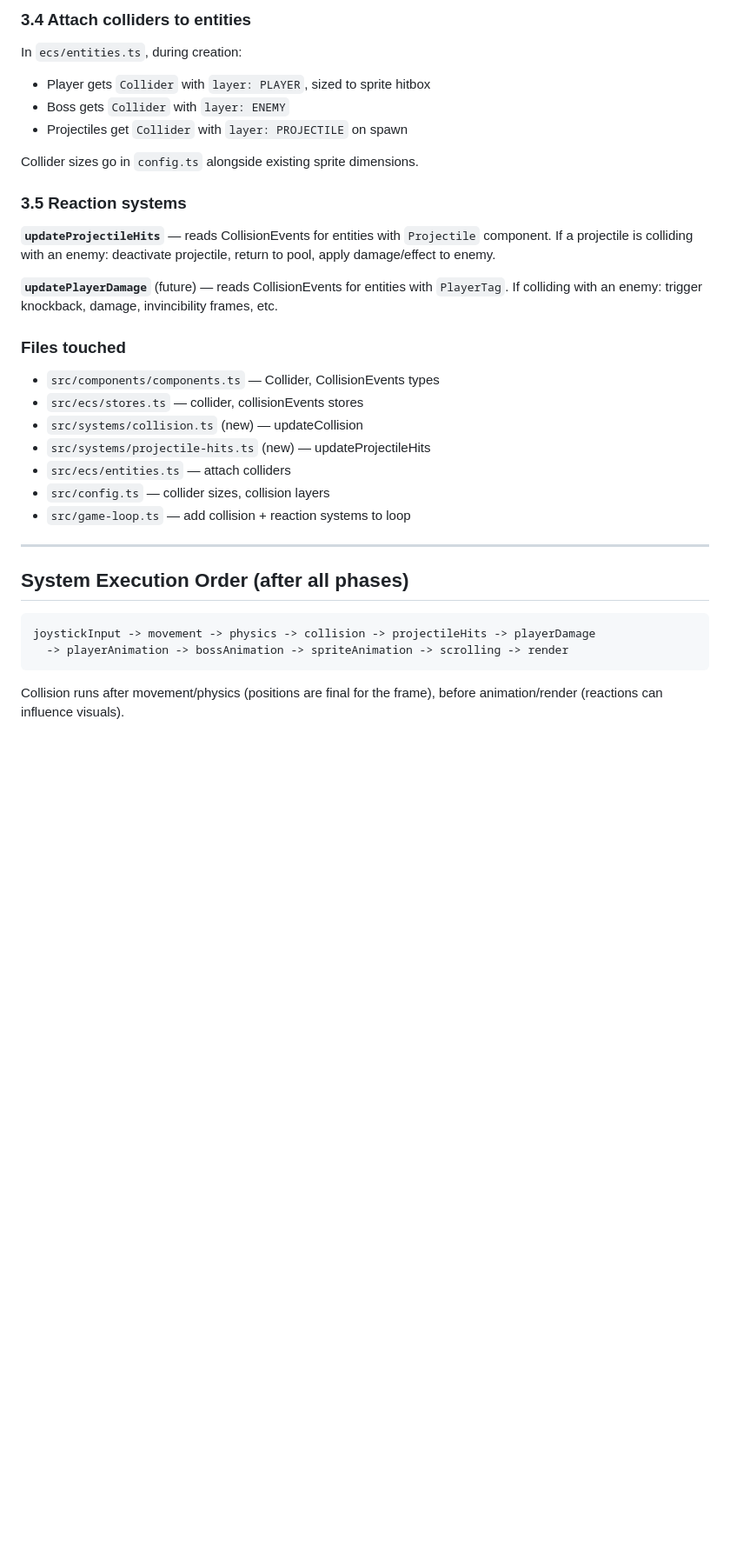
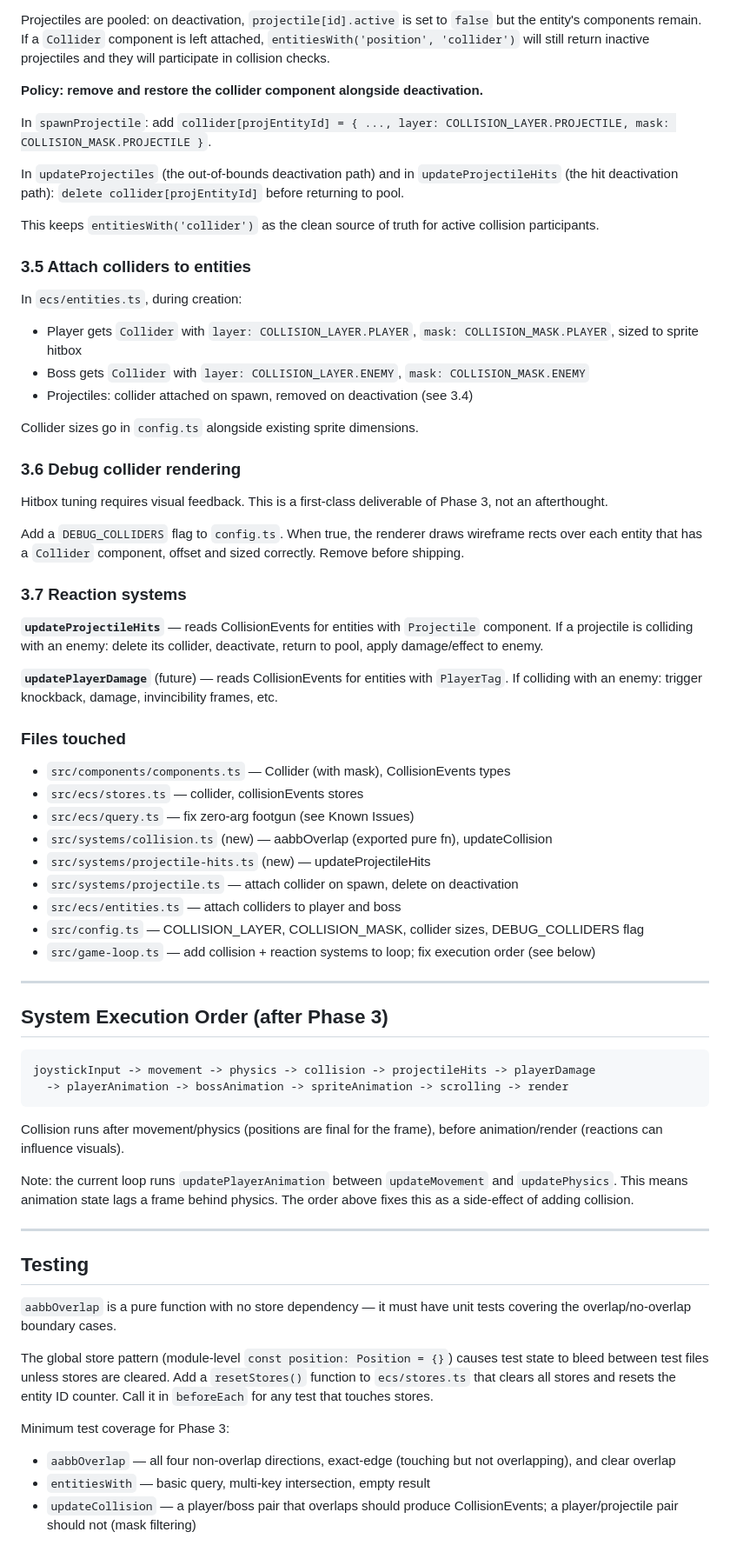
Before and after one commit to Gryff/fefc-sidescroller, a Markdown page: meta/plans/collision-detection.md, the part around one of its changes. Shown at 87% size. Rendered like a GitHub page; blank space fills up the shorter version.

````diff
--- a/meta/plans/collision-detection.md
+++ b/meta/plans/collision-detection.md
@@ -146,31 +143,49 @@ Where bounds are derived from Position + Collider offset + Collider size.
 
-### 3.4 Attach colliders to entities
+Projectiles are pooled: on deactivation, `projectile[id].active` is set to `false` but the entity's components remain. If a `Collider` component is left attached, `entitiesWith('position', 'collider')` will still return inactive projectiles and they will participate in collision checks.
+
+**Policy: remove and restore the collider component alongside deactivation.**
+
+In `spawnProjectile`: add `collider[projEntityId] = { ..., layer: COLLISION_LAYER.PROJECTILE, mask: COLLISION_MASK.PROJECTILE }`.
+
+In `updateProjectiles` (the out-of-bounds deactivation path) and in `updateProjectileHits` (the hit deactivation path): `delete collider[projEntityId]` before returning to pool.
+
+This keeps `entitiesWith('collider')` as the clean source of truth for active collision participants.
+
+### 3.5 Attach colliders to entities
 
 In `ecs/entities.ts`, during creation:
-- Player gets `Collider` with `layer: PLAYER`, sized to sprite hitbox
-- Boss gets `Collider` with `layer: ENEMY`
-- Projectiles get `Collider` with `layer: PROJECTILE` on spawn
+- Player gets `Collider` with `layer: COLLISION_LAYER.PLAYER`, `mask: COLLISION_MASK.PLAYER`, sized to sprite hitbox
+- Boss gets `Collider` with `layer: COLLISION_LAYER.ENEMY`, `mask: COLLISION_MASK.ENEMY`
+- Projectiles: collider attached on spawn, removed on deactivation (see 3.4)
 
 Collider sizes go in `config.ts` alongside existing sprite dimensions.
 
-### 3.5 Reaction systems
+### 3.6 Debug collider rendering
 
-**`updateProjectileHits`** — reads CollisionEvents for entities with `Projectile` component. If a projectile is colliding with an enemy: deactivate projectile, return to pool, apply damage/effect to enemy.
+Hitbox tuning requires visual feedback. This is a first-class deliverable of Phase 3, not an afterthought.
+
+Add a `DEBUG_COLLIDERS` flag to `config.ts`. When true, the renderer draws wireframe rects over each entity that has a `Collider` component, offset and sized correctly. Remove before shipping.
+
+### 3.7 Reaction systems
+
+**`updateProjectileHits`** — reads CollisionEvents for entities with `Projectile` component. If a projectile is colliding with an enemy: delete its collider, deactivate, return to pool, apply damage/effect to enemy.
 
 **`updatePlayerDamage`** (future) — reads CollisionEvents for entities with `PlayerTag`. If colliding with an enemy: trigger knockback, damage, invincibility frames, etc.
 
 ### Files touched
-- `src/components/components.ts` — Collider, CollisionEvents types
+- `src/components/components.ts` — Collider (with mask), CollisionEvents types
 - `src/ecs/stores.ts` — collider, collisionEvents stores
-- `src/systems/collision.ts` (new) — updateCollision
+- `src/ecs/query.ts` — fix zero-arg footgun (see Known Issues)
+- `src/systems/collision.ts` (new) — aabbOverlap (exported pure fn), updateCollision
 - `src/systems/projectile-hits.ts` (new) — updateProjectileHits
-- `src/ecs/entities.ts` — attach colliders
-- `src/config.ts` — collider sizes, collision layers
-- `src/game-loop.ts` — add collision + reaction systems to loop
+- `src/systems/projectile.ts` — attach collider on spawn, delete on deactivation
+- `src/ecs/entities.ts` — attach colliders to player and boss
+- `src/config.ts` — COLLISION_LAYER, COLLISION_MASK, collider sizes, DEBUG_COLLIDERS flag
+- `src/game-loop.ts` — add collision + reaction systems to loop; fix execution order (see below)
 
 ---
 
-## System Execution Order (after all phases)
+## System Execution Order (after Phase 3)
 
 ```
 joystickInput -> movement -> physics -> collision -> projectileHits -> playerDamage
@@ -179,3 +194,18 @@ joystickInput -> movement -> physics -> collision -> projectileHits -> playerDam
 
 Collision runs after movement/physics (positions are final for the frame), before animation/render (reactions can influence visuals).
 
+Note: the current loop runs `updatePlayerAnimation` between `updateMovement` and `updatePhysics`. This means animation state lags a frame behind physics. The order above fixes this as a side-effect of adding collision.
+
+---
+
+## Testing
+
+`aabbOverlap` is a pure function with no store dependency — it must have unit tests covering the overlap/no-overlap boundary cases.
+
+The global store pattern (module-level `const position: Position = {}`) causes test state to bleed between test files unless stores are cleared. Add a `resetStores()` function to `ecs/stores.ts` that clears all stores and resets the entity ID counter. Call it in `beforeEach` for any test that touches stores.
+
+Minimum test coverage for Phase 3:
+- `aabbOverlap` — all four non-overlap directions, exact-edge (touching but not overlapping), and clear overlap
+- `entitiesWith` — basic query, multi-key intersection, empty result
+- `updateCollision` — a player/boss pair that overlaps should produce CollisionEvents; a player/projectile pair should not (mask filtering)
+
````
Also changed, not shown: other parts of meta/plans/collision-detection.md (+84 -75 lines).
